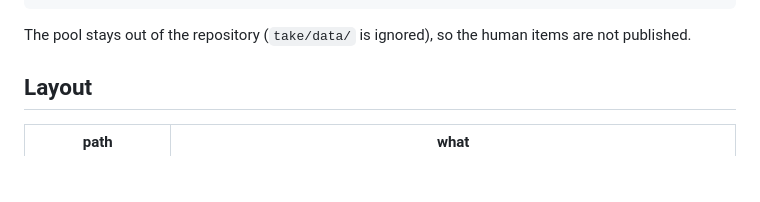
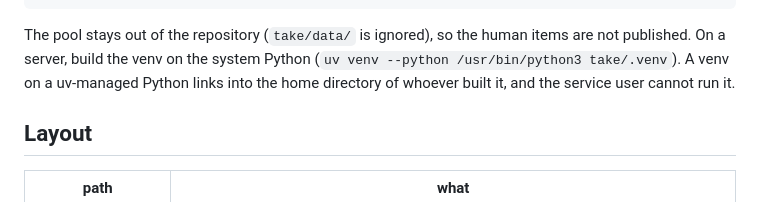
Before and after one commit to anima-research/binding-atlas, a Markdown page: README.md, the part around the change. Drawn GitHub-style; blank space fills up the shorter version.

Commit message:
take: README: build the server venv on the system python
Co-Authored-By: Claude Opus 5.5 <noreply@anthropic.com>

````diff
--- a/README.md
+++ b/README.md
@@ -68,6 +68,8 @@ TAKE_POOL=take/data/pool.jsonl TAKE_DB=take/data/take.sqlite TAKE_INVITES=take/d
 ```
 
 The pool stays out of the repository (`take/data/` is ignored), so the human items are not published.
+On a server, build the venv on the system Python (`uv venv --python /usr/bin/python3 take/.venv`). A venv on a
+uv-managed Python links into the home directory of whoever built it, and the service user cannot run it.
 
 ## Layout
 
````
